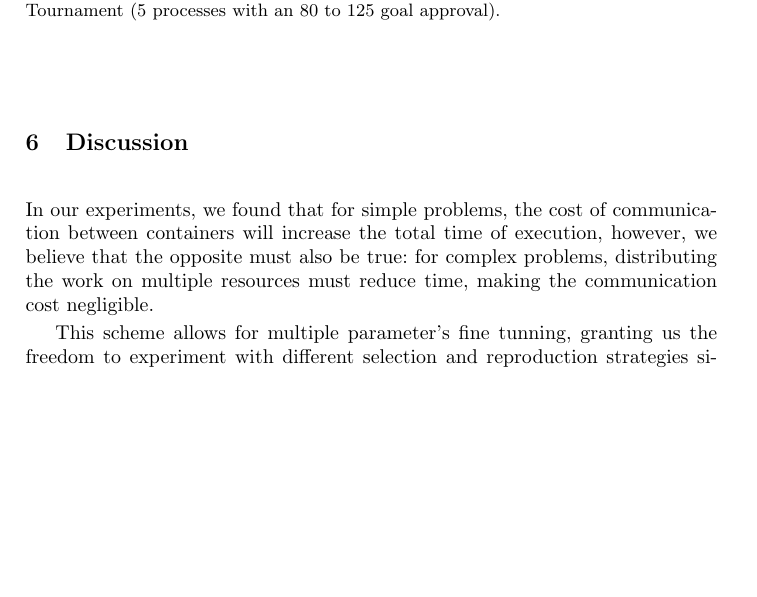
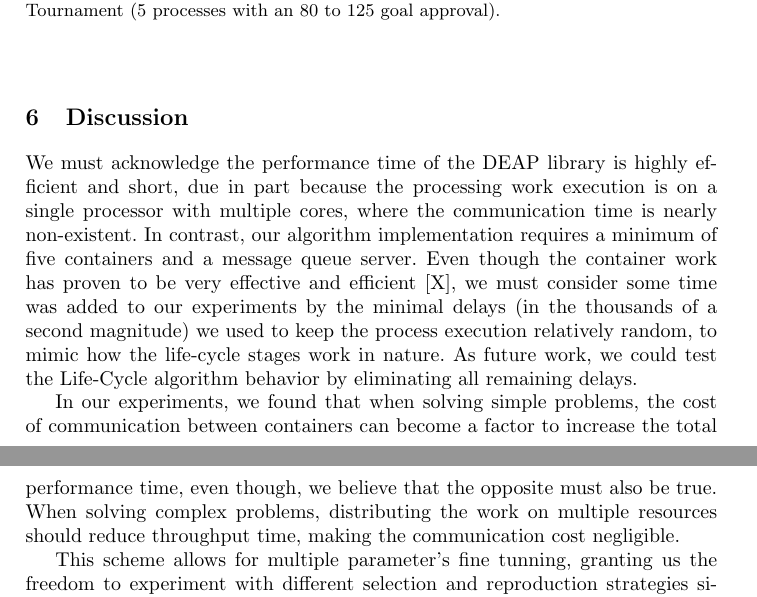
Before and after one commit to jcarlosfelix/paper_life-cycle, a LaTeX paper (paper.tex): part of page 10 of 11 before the commit and two parts of pages 10 and 11 of 11 after it, the two joined at a grey line, cut so that both start at the same text, the shorter picture padded with empty space. Compiled offline with pdfLaTeX.

Commit message:
Work in progress
Discussion improvement

```diff
--- a/paper.tex
+++ b/paper.tex
@@ -409,11 +409,22 @@ chart.
 
 \section{Discussion}
 
-In our experiments, we found that for simple problems, the cost of
-communication between containers will increase the total time of execution,
-however, we believe that the opposite must also be true: for complex problems,
-distributing the work on multiple resources must reduce time, making the
-communication cost negligible.
+We must acknowledge the performance time of the DEAP library is highly
+efficient and short, due in part because the processing work execution is on a
+single processor with multiple cores, where the communication time is nearly
+non-existent. In contrast, our algorithm implementation requires a minimum of
+five containers and a message queue server. Even though the container work has
+proven to be very effective and efficient [X], we must consider some time was
+added to our experiments by the minimal delays (in the thousands of a second
+magnitude) we used to keep the process execution relatively random, to mimic
+how the life-cycle stages work in nature. As future work, we could test the
+Life-Cycle algorithm behavior by eliminating all remaining delays.
+
+In our experiments, we found that when solving simple problems, the cost of
+communication between containers can become a factor to increase the total
+performance time, even though, we believe that the opposite must also be true.
+When solving complex problems, distributing the work on multiple resources
+should reduce throughput time, making the communication cost negligible.
 
 This scheme allows for multiple parameter's fine tunning, granting us the
 freedom to experiment with different selection and reproduction strategies
```
Also changed, not shown: paper.pdf.
